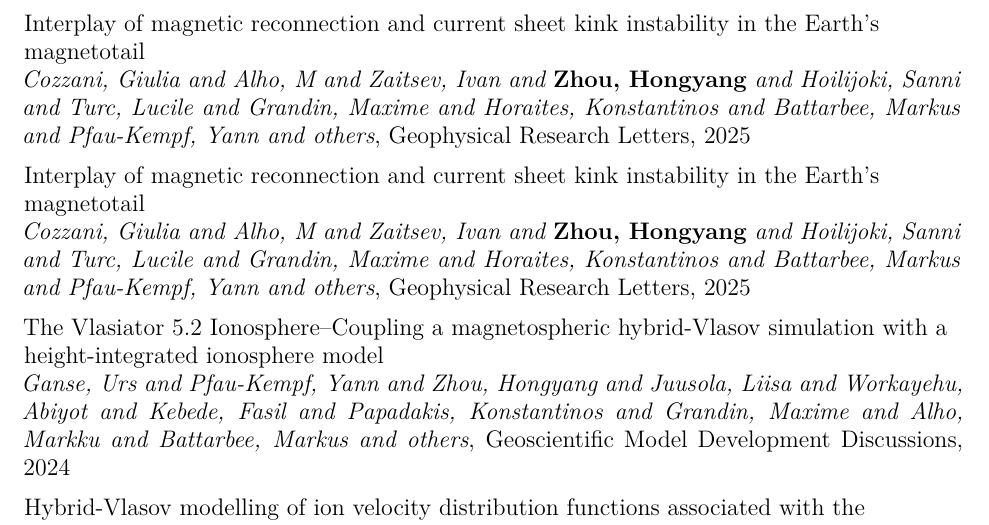
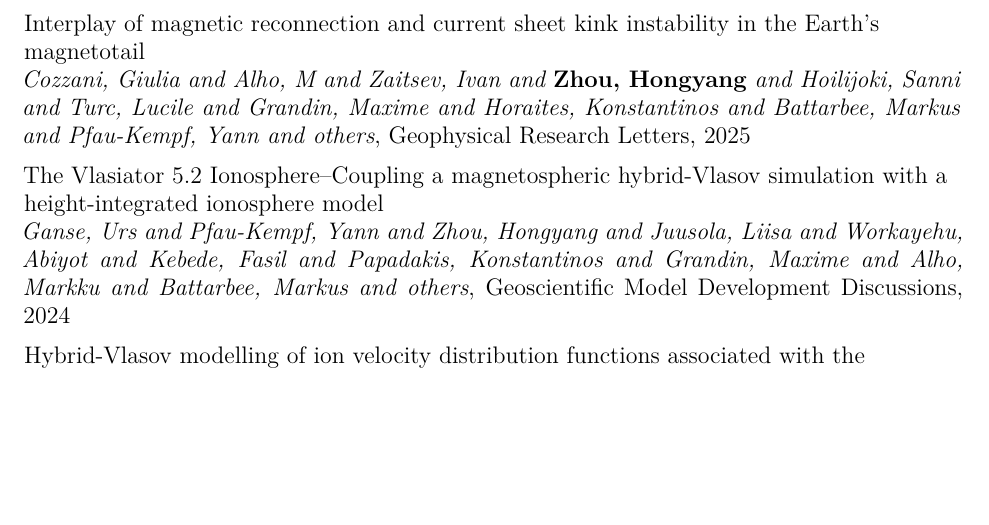
Before and after one commit to henry2004y/henry2004y.github.io, a Quarto document (resume.qmd): part of page 4 of 6, cut so that both start at the same text, the shorter picture padded with empty space. Rendered offline with R 4.5, knitr and Pandoc in place of Quarto, then LaTeX, with nearby package versions.

Commit message:
Remove duplicate one

```diff
--- a/resume.qmd
+++ b/resume.qmd
@@ -294,9 +294,6 @@
   \begin{flushleft}Interplay of magnetic reconnection and current sheet kink instability in the Earth's magnetotail\end{flushleft}
   \vspace{-0.2cm}
   \textit{Cozzani, Giulia and Alho, M and Zaitsev, Ivan and {\bf Zhou, Hongyang} and Hoilijoki, Sanni and Turc, Lucile and Grandin, Maxime and Horaites, Konstantinos and Battarbee, Markus and Pfau-Kempf, Yann and others},   Geophysical Research Letters, 2025
-  \begin{flushleft}Interplay of magnetic reconnection and current sheet kink instability in the Earth's magnetotail\end{flushleft}
-  \vspace{-0.2cm}
-  \textit{Cozzani, Giulia and Alho, M and Zaitsev, Ivan and {\bf Zhou, Hongyang} and Hoilijoki, Sanni and Turc, Lucile and Grandin, Maxime and Horaites, Konstantinos and Battarbee, Markus and Pfau-Kempf, Yann and others},   Geophysical Research Letters, 2025
   \begin{flushleft}The Vlasiator 5.2 Ionosphere--Coupling a magnetospheric hybrid-Vlasov simulation with a height-integrated ionosphere model\end{flushleft}
   \vspace{-0.2cm}
   \textit{Ganse, Urs and Pfau-Kempf, Yann and Zhou, Hongyang and Juusola, Liisa and Workayehu, Abiyot and Kebede, Fasil and Papadakis, Konstantinos and Grandin, Maxime and Alho, Markku and Battarbee, Markus and others},   Geoscientific Model Development Discussions, 2024
```
